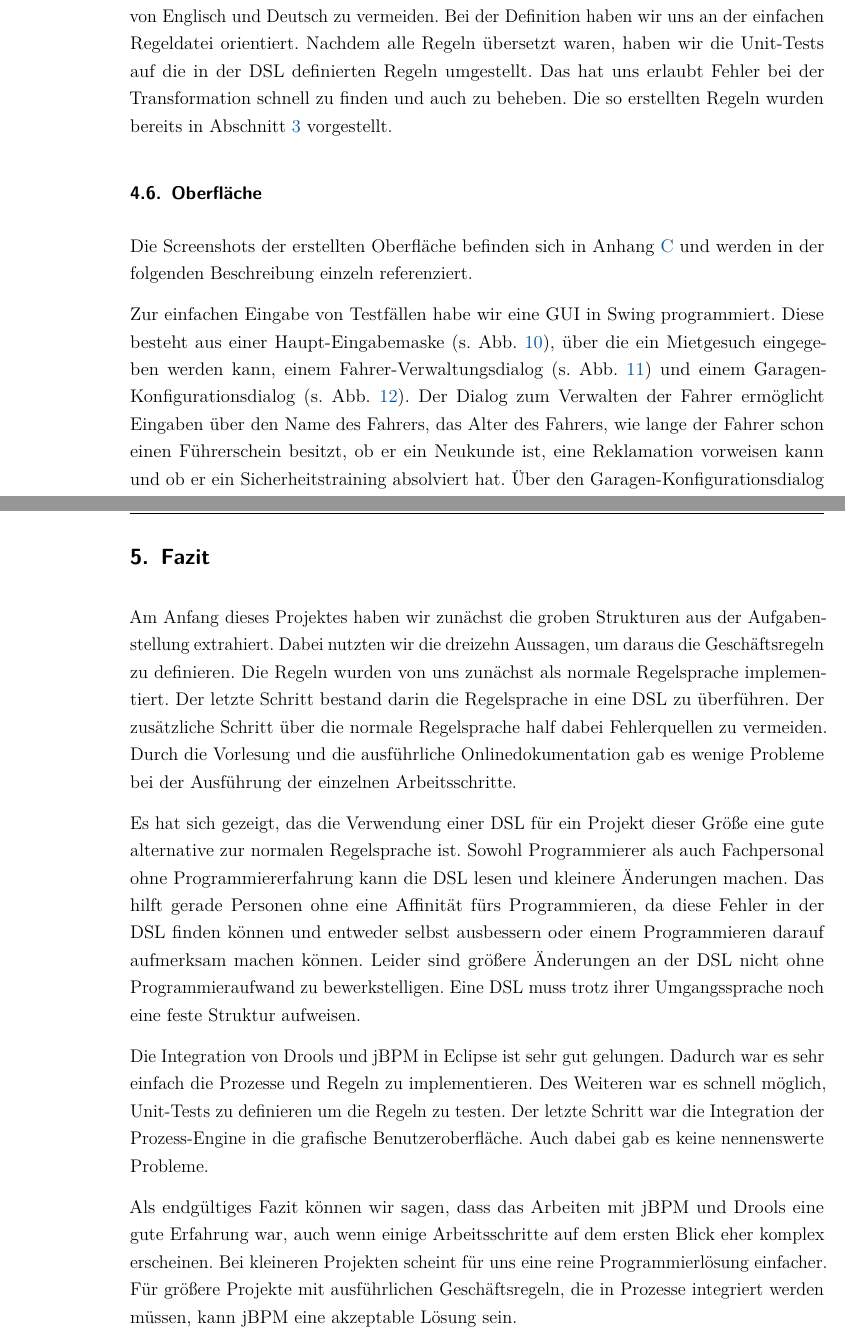
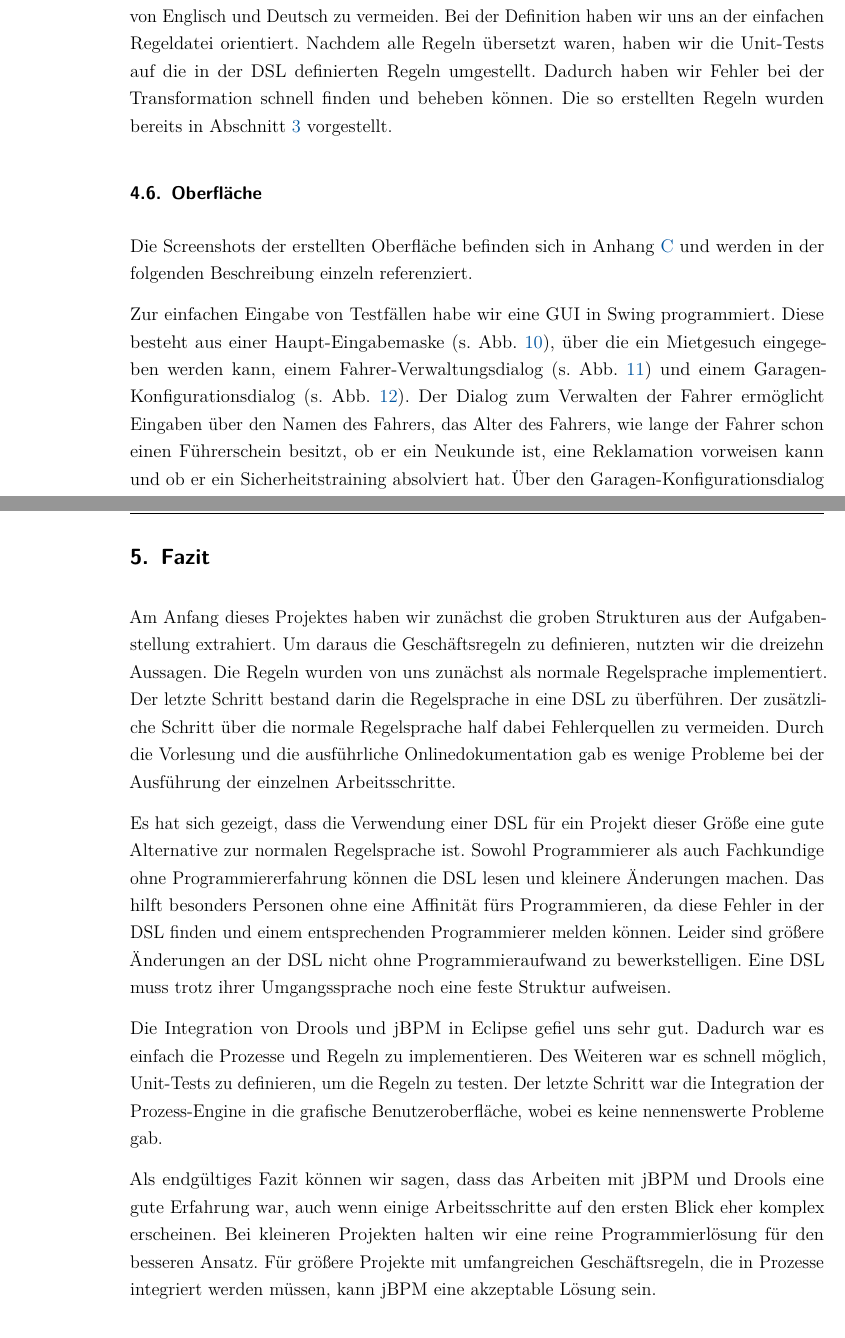
Before and after one commit to fabian-paus/car-rental, a LaTeX document (doc/Ausarbeitung.tex): two parts of pages 22 and 23 of 34, joined at a grey line, cut so that both start at the same text. Compiled offline with pdfLaTeX; an older LaTeX class or package is replaced by its successor.

Commit message:
Anmerkungen von Chris und Dennis

```diff
--- a/doc/Ausarbeitung.tex
+++ b/doc/Ausarbeitung.tex
@@ -575,8 +578,8 @@ die entsprechende Regeldatei.
 Wir haben uns entschieden unsere DSL in Englisch zu implementieren, um eine Mischung
 von Englisch und Deutsch zu vermeiden. Bei der Definition haben wir uns an der
 einfachen Regeldatei orientiert. Nachdem alle Regeln übersetzt waren, haben wir
-die Unit-Tests auf die in der DSL definierten Regeln umgestellt. Das hat uns erlaubt
-Fehler bei der Transformation schnell zu finden und auch zu beheben. Die so erstellten
+die Unit-Tests auf die in der DSL definierten Regeln umgestellt. Dadurch haben wir
+Fehler bei der Transformation schnell finden und beheben können. Die so erstellten
 Regeln wurden bereits in Abschnitt \ref{sec:rules} vorgestellt.
 
 \subsection{Oberfläche}
@@ -587,7 +590,7 @@ Zur einfachen Eingabe von Testfällen habe wir eine GUI in Swing programmiert.
 Diese besteht aus einer Haupt-Eingabemaske (s. Abb. \ref{fig:Autovermietung}),
 über die ein Mietgesuch eingegeben werden kann, einem Fahrer-Verwaltungsdialog  (s. Abb. \ref{fig:kunde})
 und einem Garagen-Konfigurationsdialog (s. Abb. \ref{fig:Garage}).
-Der Dialog zum Verwalten der Fahrer ermöglicht Eingaben über den Name des Fahrers,
+Der Dialog zum Verwalten der Fahrer ermöglicht Eingaben über den Namen des Fahrers,
 das Alter des Fahrers, wie lange der Fahrer schon einen Führerschein besitzt,
 ob er ein Neukunde ist, eine Reklamation vorweisen kann und ob er ein Sicherheitstraining absolviert hat.
 Über den Garagen-Konfigurationsdialog kann die Anzahl der zu Verfügung stehenden Fahrzeuge in den einzelnen Fahrzeugklassen eingestellt werden.
@@ -601,13 +606,13 @@ Wurde die Anfrage angenommen, wird in einem abschließendem Dialog die Fahrzeugk
 
 \newpage
 \section{Fazit}
-Am Anfang dieses Projektes haben wir zunächst die groben Strukturen aus der Aufgabenstellung extrahiert. Dabei nutzten wir die dreizehn Aussagen, um daraus die Geschäftsregeln zu definieren. Die Regeln wurden von uns zunächst als normale Regelsprache implementiert. Der letzte Schritt bestand darin die Regelsprache in eine DSL zu überführen. Der zusätzliche Schritt über die normale Regelsprache half dabei Fehlerquellen zu vermeiden. Durch die Vorlesung und die ausführliche Onlinedokumentation gab es wenige Probleme bei der Ausführung der einzelnen Arbeitsschritte.
+Am Anfang dieses Projektes haben wir zunächst die groben Strukturen aus der Aufgabenstellung extrahiert. Um daraus die Geschäftsregeln zu definieren, nutzten wir die dreizehn Aussagen. Die Regeln wurden von uns zunächst als normale Regelsprache implementiert. Der letzte Schritt bestand darin die Regelsprache in eine DSL zu überführen. Der zusätzliche Schritt über die normale Regelsprache half dabei Fehlerquellen zu vermeiden. Durch die Vorlesung und die ausführliche Onlinedokumentation gab es wenige Probleme bei der Ausführung der einzelnen Arbeitsschritte.
 
-Es hat sich gezeigt, das die Verwendung einer DSL für ein Projekt dieser Größe eine gute alternative zur normalen Regelsprache ist. Sowohl Programmierer als auch Fachpersonal ohne Programmiererfahrung kann die DSL lesen und kleinere Änderungen machen. Das hilft gerade Personen ohne eine Affinität fürs Programmieren, da diese Fehler in der DSL finden können und entweder selbst ausbessern oder einem Programmieren darauf aufmerksam machen können. Leider sind größere Änderungen an der DSL nicht ohne Programmieraufwand zu bewerkstelligen. Eine DSL muss trotz ihrer Umgangssprache noch eine feste Struktur aufweisen.
+Es hat sich gezeigt, dass die Verwendung einer DSL für ein Projekt dieser Größe eine gute Alternative zur normalen Regelsprache ist. Sowohl Programmierer als auch Fachkundige ohne Programmiererfahrung können die DSL lesen und kleinere Änderungen machen. Das hilft besonders Personen ohne eine Affinität fürs Programmieren, da diese Fehler in der DSL finden und einem entsprechenden Programmierer melden können. Leider sind größere Änderungen an der DSL nicht ohne Programmieraufwand zu bewerkstelligen. Eine DSL muss trotz ihrer Umgangssprache noch eine feste Struktur aufweisen.
 
-Die Integration von Drools und jBPM in Eclipse ist sehr gut gelungen. Dadurch war es sehr einfach die Prozesse und Regeln zu implementieren. Des Weiteren war es schnell möglich, Unit-Tests zu definieren um die Regeln zu testen. Der letzte Schritt war die Integration der Prozess-Engine in die grafische Benutzeroberfläche. Auch dabei gab es keine nennenswerte Probleme.
+Die Integration von Drools und jBPM in Eclipse gefiel uns sehr gut. Dadurch war es einfach die Prozesse und Regeln zu implementieren. Des Weiteren war es schnell möglich, Unit-Tests zu definieren, um die Regeln zu testen. Der letzte Schritt war die Integration der Prozess-Engine in die grafische Benutzeroberfläche, wobei es keine nennenswerte Probleme gab.
 
-Als endgültiges Fazit können wir sagen, dass das Arbeiten mit jBPM und Drools eine gute Erfahrung war, auch wenn einige Arbeitsschritte auf dem ersten Blick eher komplex erscheinen. Bei kleineren Projekten scheint für uns eine reine Programmierlösung einfacher. Für größere Projekte mit ausführlichen Geschäftsregeln, die in Prozesse
+Als endgültiges Fazit können wir sagen, dass das Arbeiten mit jBPM und Drools eine gute Erfahrung war, auch wenn einige Arbeitsschritte auf den ersten Blick eher komplex erscheinen. Bei kleineren Projekten halten wir eine reine Programmierlösung für den besseren Ansatz. Für größere Projekte mit umfangreichen Geschäftsregeln, die in Prozesse
 integriert werden müssen, kann jBPM eine akzeptable Lösung sein.
 
 %\appendix
```
Also changed, not shown: doc/Ausarbeitung.tex (23 more changed lines).
